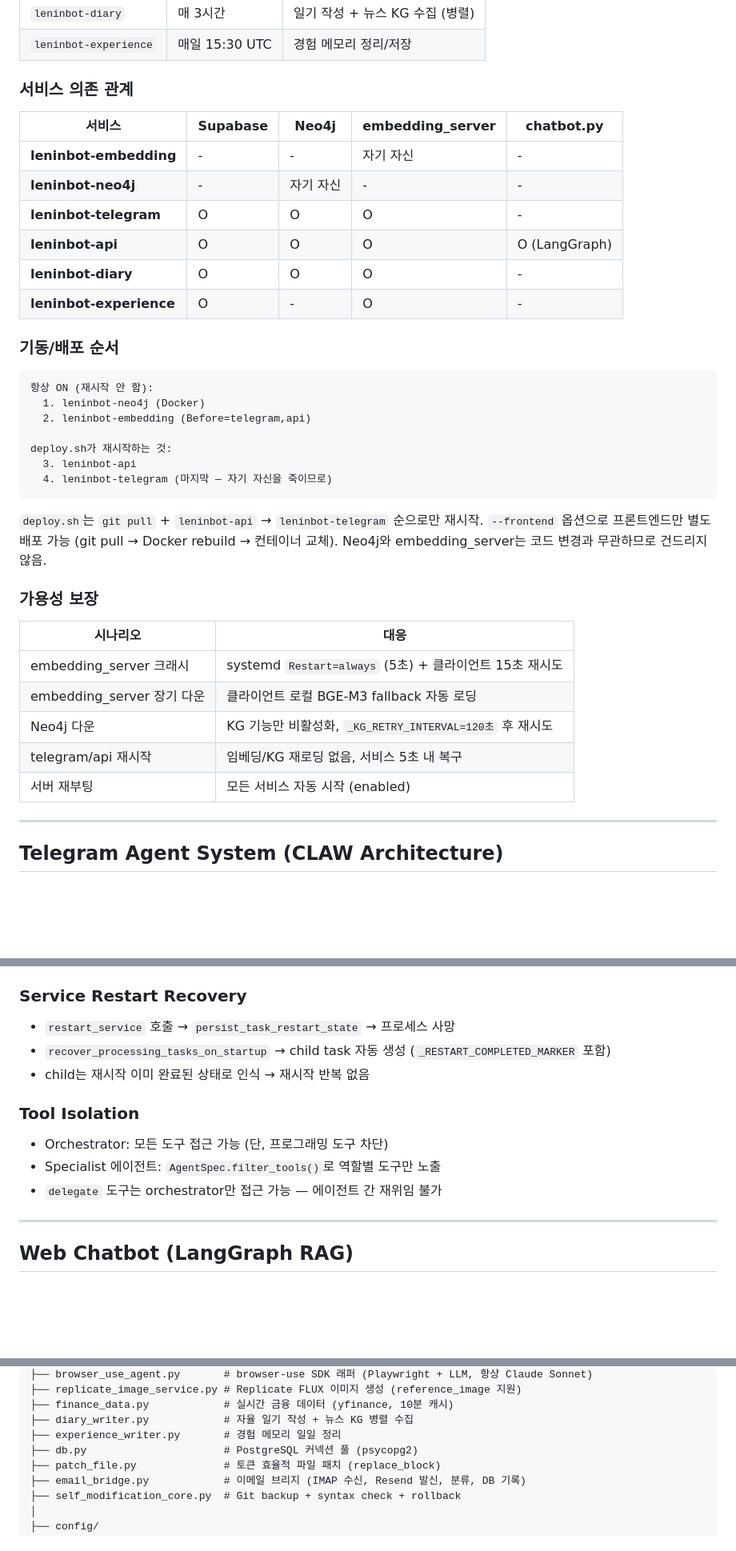
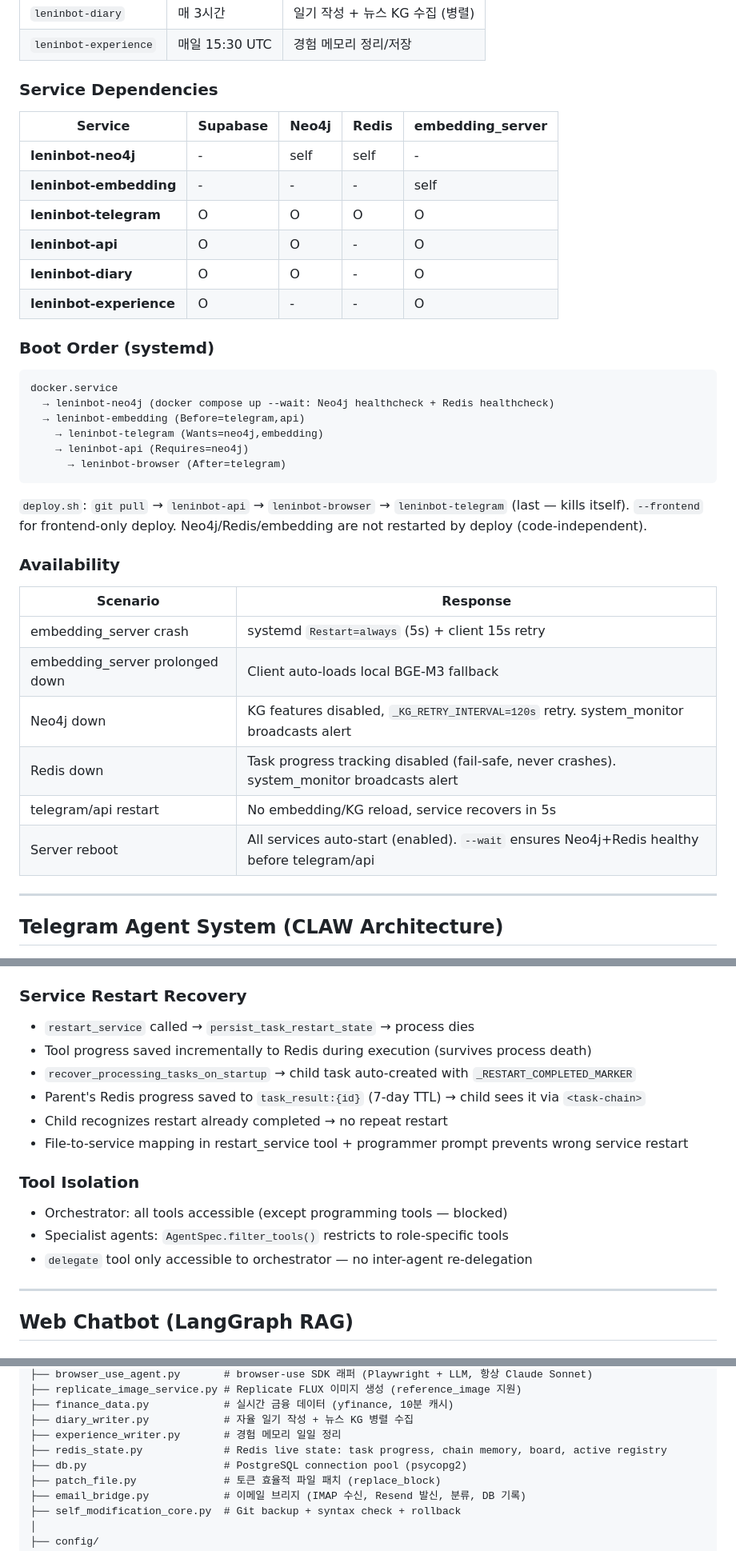
Before and after one commit to KimMinryoung/LeninBot, a Markdown page: dev_docs/project_state.md, 3 parts joined by grey strips. Shown at 80% size. GitHub-like rendering; blank space fills up the shorter version.

````diff
--- a/dev_docs/project_state.md
+++ b/dev_docs/project_state.md
@@ -79,40 +86,40 @@ Server: **Hetzner VPS** (Ubuntu 24.04, 16GB RAM). Frontend at `cyber-lenin.com`
 | `leninbot-diary` | 매 3시간 | 일기 작성 + 뉴스 KG 수집 (병렬) |
 | `leninbot-experience` | 매일 15:30 UTC | 경험 메모리 정리/저장 |
 
-### 서비스 의존 관계
+### Service Dependencies
 
-| 서비스 | Supabase | Neo4j | embedding_server | chatbot.py |
+| Service | Supabase | Neo4j | Redis | embedding_server |
 |---|---|---|---|---|
-| **leninbot-embedding** | - | - | 자기 자신 | - |
-| **leninbot-neo4j** | - | 자기 자신 | - | - |
-| **leninbot-telegram** | O | O | O | - |
-| **leninbot-api** | O | O | O | O (LangGraph) |
-| **leninbot-diary** | O | O | O | - |
-| **leninbot-experience** | O | - | O | - |
+| **leninbot-neo4j** | - | self | self | - |
+| **leninbot-embedding** | - | - | - | self |
+| **leninbot-telegram** | O | O | O | O |
+| **leninbot-api** | O | O | - | O |
+| **leninbot-diary** | O | O | - | O |
+| **leninbot-experience** | O | - | - | O |
 
-### 기동/배포 순서
+### Boot Order (systemd)
 
 ```
-항상 ON (재시작 안 함):
-  1. leninbot-neo4j (Docker)
-  2. leninbot-embedding (Before=telegram,api)
-
-deploy.sh가 재시작하는 것:
-  3. leninbot-api
-  4. leninbot-telegram (마지막 — 자기 자신을 죽이므로)
+docker.service
+  → leninbot-neo4j (docker compose up --wait: Neo4j healthcheck + Redis healthcheck)
+  → leninbot-embedding (Before=telegram,api)
+    → leninbot-telegram (Wants=neo4j,embedding)
+    → leninbot-api (Requires=neo4j)
+      → leninbot-browser (After=telegram)
 ```
 
-`deploy.sh`는 `git pull` + `leninbot-api` → `leninbot-telegram` 순으로만 재시작. `--frontend` 옵션으로 프론트엔드만 별도 배포 가능 (git pull → Docker rebuild → 컨테이너 교체). Neo4j와 embedding_server는 코드 변경과 무관하므로 건드리지 않음.
+`deploy.sh`: `git pull` → `leninbot-api` → `leninbot-browser` → `leninbot-telegram` (last — kills itself). `--frontend` for frontend-only deploy. Neo4j/Redis/embedding are not restarted by deploy (code-independent).
 
-### 가용성 보장
+### Availability
 
-| 시나리오 | 대응 |
+| Scenario | Response |
 |---|---|
-| embedding_server 크래시 | systemd `Restart=always` (5초) + 클라이언트 15초 재시도 |
-| embedding_server 장기 다운 | 클라이언트 로컬 BGE-M3 fallback 자동 로딩 |
-| Neo4j 다운 | KG 기능만 비활성화, `_KG_RETRY_INTERVAL=120초` 후 재시도 |
-| telegram/api 재시작 | 임베딩/KG 재로딩 없음, 서비스 5초 내 복구 |
-| 서버 재부팅 | 모든 서비스 자동 시작 (enabled) |
+| embedding_server crash | systemd `Restart=always` (5s) + client 15s retry |
+| embedding_server prolonged down | Client auto-loads local BGE-M3 fallback |
+| Neo4j down | KG features disabled, `_KG_RETRY_INTERVAL=120s` retry. system_monitor broadcasts alert |
+| Redis down | Task progress tracking disabled (fail-safe, never crashes). system_monitor broadcasts alert |
+| telegram/api restart | No embedding/KG reload, service recovers in 5s |
+| Server reboot | All services auto-start (enabled). `--wait` ensures Neo4j+Redis healthy before telegram/api |
 
 ---
 
@@ -205,14 +212,17 @@ task_worker: asyncio.Semaphore 기반 동시 실행 (기본 2, /config으로 조
 - orchestrator가 `delegate`로 후속 작업을 직접 위임
 
 ### Service Restart Recovery
-- `restart_service` 호출 → `persist_task_restart_state` → 프로세스 사망
-- `recover_processing_tasks_on_startup` → child task 자동 생성 (`_RESTART_COMPLETED_MARKER` 포함)
-- child는 재시작 이미 완료된 상태로 인식 → 재시작 반복 없음
+- `restart_service` called → `persist_task_restart_state` → process dies
+- Tool progress saved incrementally to Redis during execution (survives process death)
+- `recover_processing_tasks_on_startup` → child task auto-created with `_RESTART_COMPLETED_MARKER`
+- Parent's Redis progress saved to `task_result:{id}` (7-day TTL) → child sees it via `<task-chain>`
+- Child recognizes restart already completed → no repeat restart
+- File-to-service mapping in restart_service tool + programmer prompt prevents wrong service restart
 
 ### Tool Isolation
-- Orchestrator: 모든 도구 접근 가능 (단, 프로그래밍 도구 차단)
-- Specialist 에이전트: `AgentSpec.filter_tools()`로 역할별 도구만 노출
-- `delegate` 도구는 orchestrator만 접근 가능 — 에이전트 간 재위임 불가
+- Orchestrator: all tools accessible (except programming tools — blocked)
+- Specialist agents: `AgentSpec.filter_tools()` restricts to role-specific tools
+- `delegate` tool only accessible to orchestrator — no inter-agent re-delegation
 
 ---
 
@@ -289,7 +299,8 @@ leninbot/
 ├── finance_data.py            # 실시간 금융 데이터 (yfinance, 10분 캐시)
 ├── diary_writer.py            # 자율 일기 작성 + 뉴스 KG 병렬 수집
 ├── experience_writer.py       # 경험 메모리 일일 정리
-├── db.py                      # PostgreSQL 커넥션 풀 (psycopg2)
+├── redis_state.py             # Redis live state: task progress, chain memory, board, active registry
+├── db.py                      # PostgreSQL connection pool (psycopg2)
 ├── patch_file.py              # 토큰 효율적 파일 패치 (replace_block)
 ├── email_bridge.py            # 이메일 브리지 (IMAP 수신, Resend 발신, 분류, DB 기록)
 ├── self_modification_core.py  # Git backup + syntax check + rollback
````
Also changed, not shown: other parts of dev_docs/project_state.md (+60 -5 lines).
